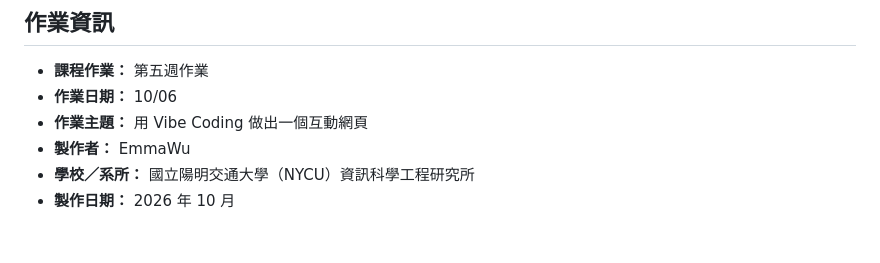
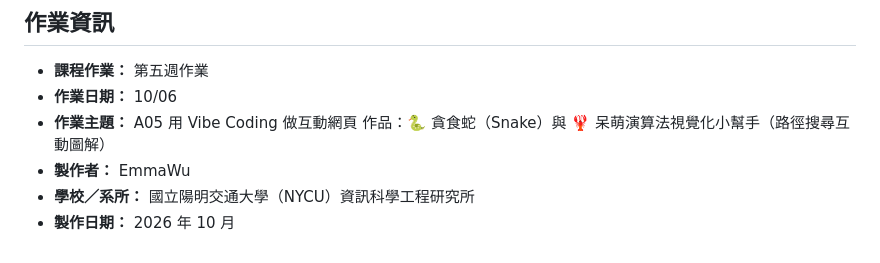
Before and after one commit to mcwemw/snake-game, a Markdown page: README.md, the part around the change. Rendered like a GitHub page.

Commit message:
Update assignment topic in README.md

```diff
--- a/README.md
+++ b/README.md
@@ -93,7 +93,7 @@ snake-game/
 
 - **課程作業：** 第五週作業
 - **作業日期：** 10/06
-- **作業主題：** 用 Vibe Coding 做出一個互動網頁
+- **作業主題：**  A05 用 Vibe Coding 做互動網頁 作品：🐍 貪食蛇（Snake）與 🦞 呆萌演算法視覺化小幫手（路徑搜尋互動圖解）
 - **製作者：** EmmaWu
 - **學校／系所：** 國立陽明交通大學（NYCU）資訊科學工程研究所
 - **製作日期：** 2026 年 10 月
```
